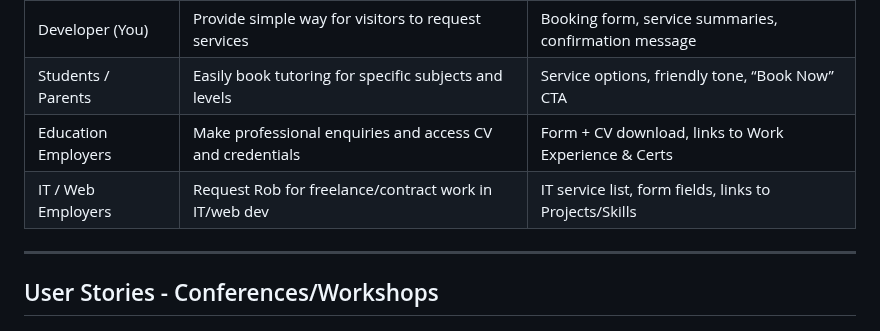
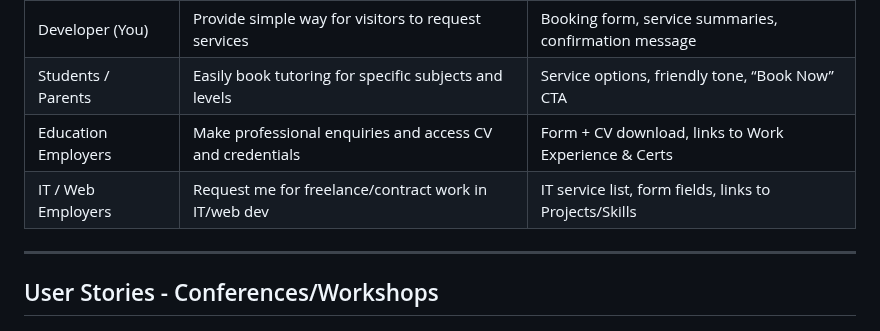
Before and after one commit to rpires71/milestone1, a Markdown page: README.md, the part around the change. GitHub-like rendering.

Commit message:
Update README.md
User Stories for Bookings page v2

```diff
--- a/README.md
+++ b/README.md
@@ -1169,7 +1169,7 @@ The page should provide a brief summary of my IT services (e.g. technical suppor
 | Developer (You)     | Provide simple way for visitors to request services    | Booking form, service summaries, confirmation message          |
 | Students / Parents  | Easily book tutoring for specific subjects and levels  | Service options, friendly tone, “Book Now” CTA                 |
 | Education Employers | Make professional enquiries and access CV and credentials | Form + CV download, links to Work Experience & Certs         |
-| IT / Web Employers  | Request Rob for freelance/contract work in IT/web dev  | IT service list, form fields, links to Projects/Skills         |
+| IT / Web Employers  | Request me for freelance/contract work in IT/web dev  | IT service list, form fields, links to Projects/Skills         |
 
 ---
 
```
